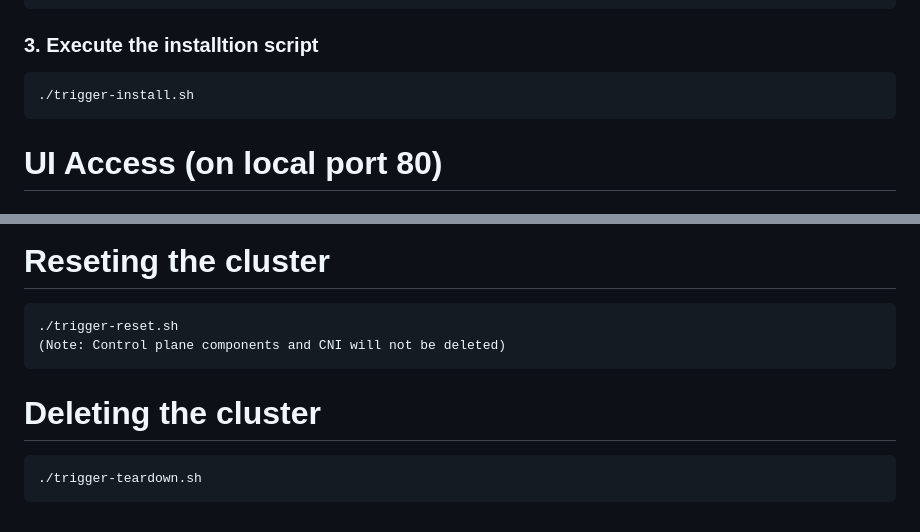
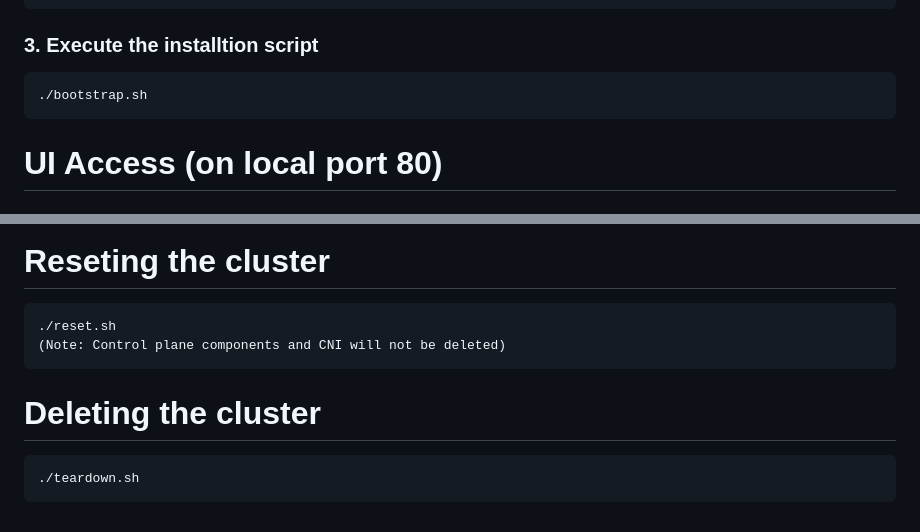
Before and after one commit to rkdutta/sre-playground, a Markdown page: README.md, 2 parts joined by grey strips. Drawn GitHub-style.

````diff
--- a/README.md
+++ b/README.md
@@ -103,7 +103,7 @@ entries:
 
 ### 3. Execute the installtion script
 ```
-./trigger-install.sh
+./bootstrap.sh
 ```
 
 
@@ -136,11 +136,11 @@ kubectl apply -f chaos-mesh/experiments/pod-faults/container-kill.yaml
 
 # Reseting the cluster
 ```
-./trigger-reset.sh
+./reset.sh
 (Note: Control plane components and CNI will not be deleted)
 ```
 
 # Deleting the cluster
 ```
-./trigger-teardown.sh
+./teardown.sh
 ```
````
